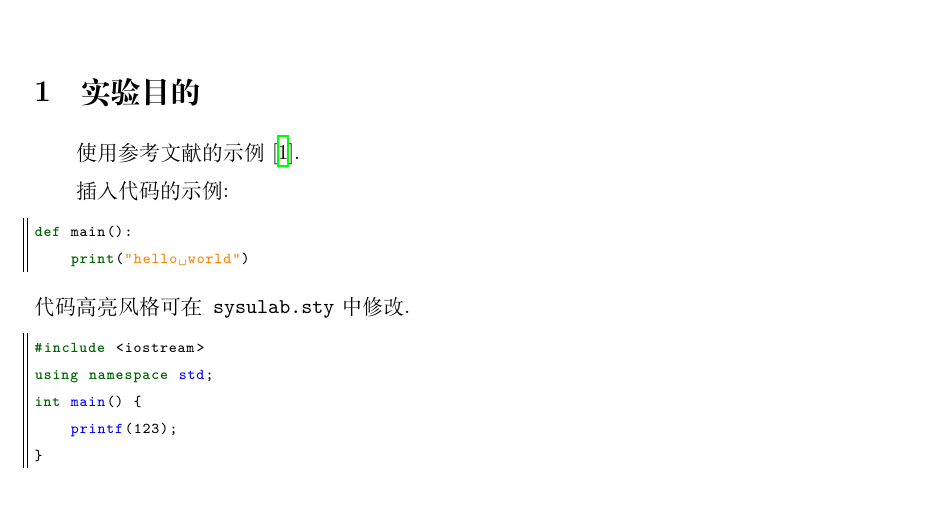
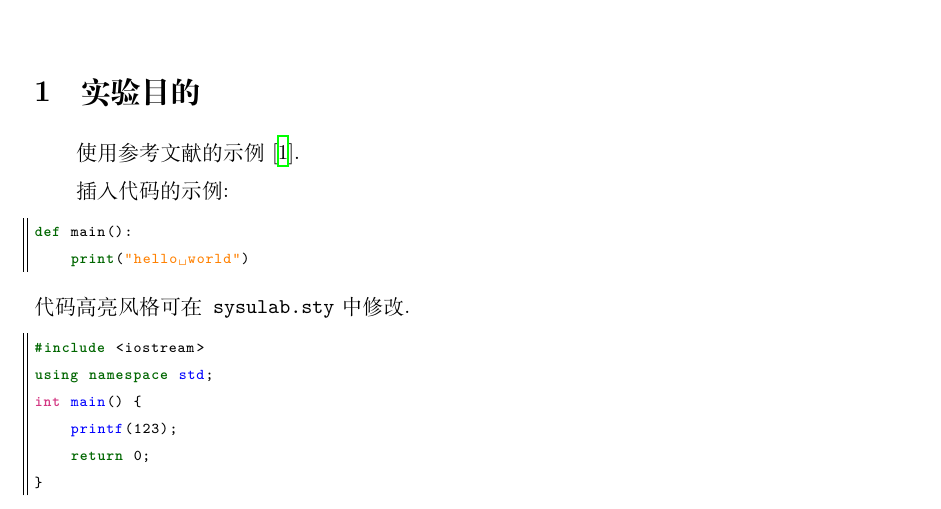
Before and after one commit to xuantengh/sysu-experiment-latex-template, a LaTeX document (main.tex, which reads sysulab.sty): part of page 1 of 2, cut so that both start at the same text. Compiled offline with XeLaTeX.

Commit message:
add code highlight for embedded data type in C++

```diff
--- a/main.tex
+++ b/main.tex
@@ -105,6 +105,7 @@ def main():
 using namespace std;
 int main() {
     printf(123);
+    return 0;
 }
 \end{lstlisting}
 
--- a/sysulab.sty
+++ b/sysulab.sty
@@ -11,6 +11,8 @@
 \colorlet{identifiercolor}{blue}
 \colorlet{exceptioncolour}{pink!60!black}
 \colorlet{magicmethodcolour}{violet}
+\colorlet{magicmethodcolour}{violet}
+\definecolor{solarized@magenta}{HTML}{D33682}
 
 % 定义Python代码风格
 % 由于listing中自带的Python高亮模块并不完整，因此手动添加一些需要高亮的关键字
@@ -60,6 +62,9 @@
     keywordstyle=\bfseries\color{keywordcolor},
     commentstyle=\itshape\color{commentcolor},
     stringstyle=\color{stringcolor},
-    identifierstyle=\color{blue}
+    identifierstyle=\color{blue},
+    emph={long, unsigned, int, char, float, double, bool, vector, string, size_t},
+    emphstyle=\bfseries\color{solarized@magenta},
 }
 \lstnewenvironment{cpp}[1][]{\lstset{style=sysucpp}}{}
+\newcommand*{\ccpp}{\lstinline[style=sysucpp]}
```
Also changed, not shown: main_en.tex (+1 -0 lines), main.pdf, main_en.pdf.
